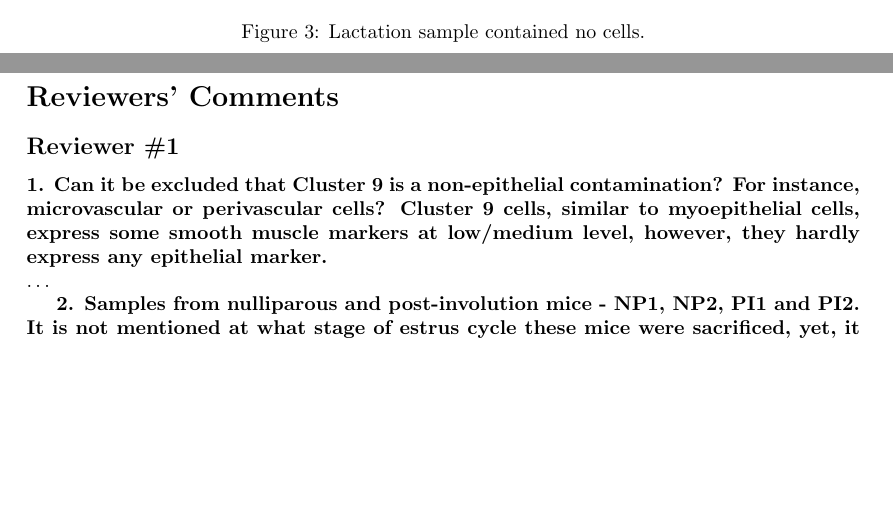
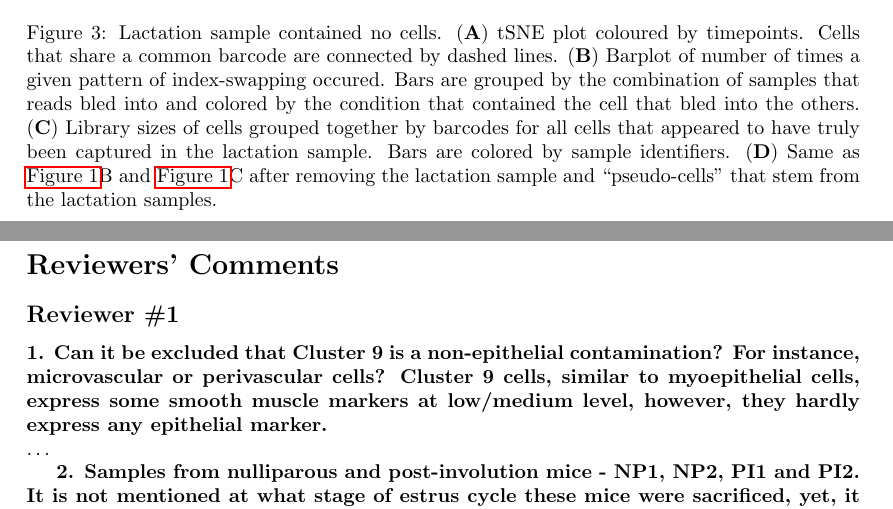
Before and after one commit to MarioniLab/MammaryGland, a LaTeX document (submissions/resubmission/response.tex): two parts of pages 6 and 7 of 9, joined at a grey line, cut at the place of the change, the shorter picture padded with empty space. Compiled offline with pdfLaTeX.

Commit message:
minor updates

```diff
--- a/submissions/resubmission/response.tex
+++ b/submissions/resubmission/response.tex
@@ -155,4 +159,11 @@ The second experiment can then be found in the revised version of the manuscript
     \caption{Lactation sample contained no cells.
+	(\textbf{A}) tSNE plot coloured by timepoints.
+	Cells that share a common barcode are connected by dashed lines.
+	(\textbf{B}) Barplot of number of times a given pattern of index-swapping occured.
+	Bars are grouped by the combination of samples that reads bled into and colored by the condition that contained the cell that bled into the others.
+	(\textbf{C}) Library sizes of cells grouped together by barcodes for all cells that appeared to have truly been captured in the lactation sample.
+	Bars are colored by sample identifiers.
+	(\textbf{D}) Same as \autoref{F1}B and \autoref{F1}C after removing the lactation sample and ``pseudo-cells'' that stem from the lactation samples.
     }
     \label{F3}
 \end{figure}
```
Also changed, not shown: submissions/resubmission/response.tex (4 more changed lines), 1 other file.
